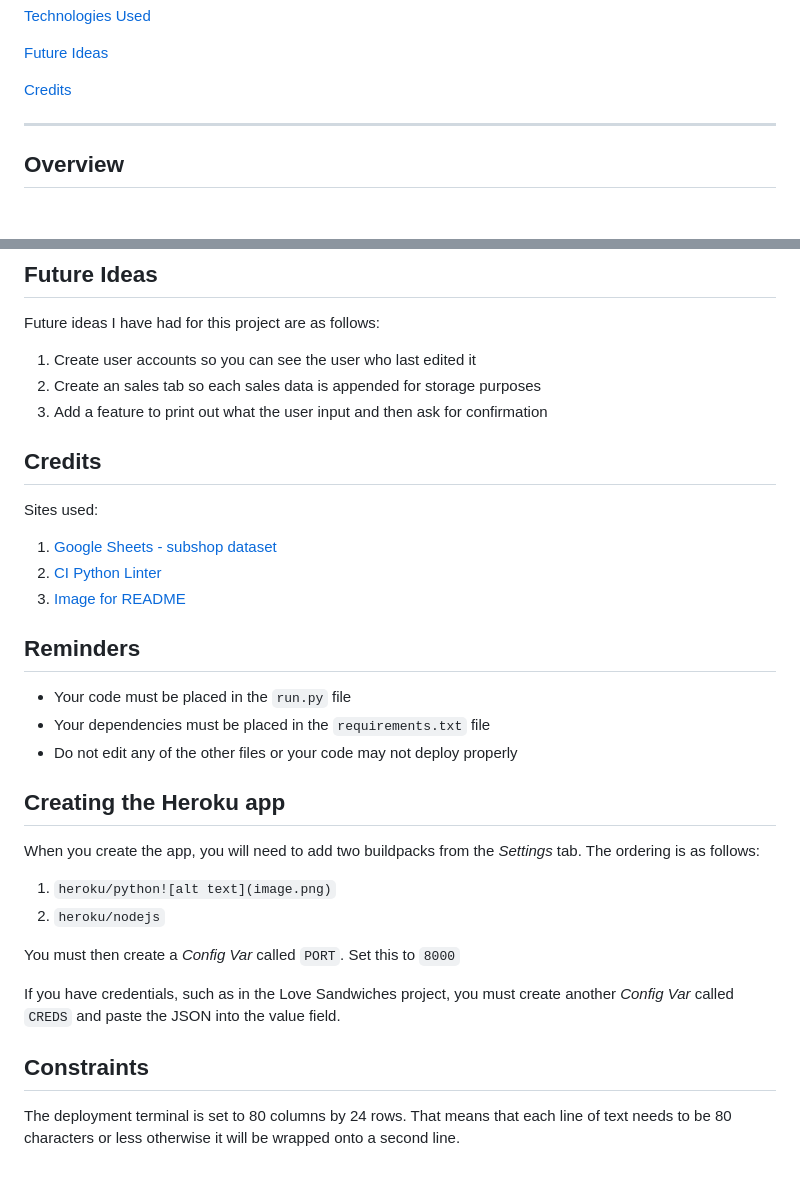
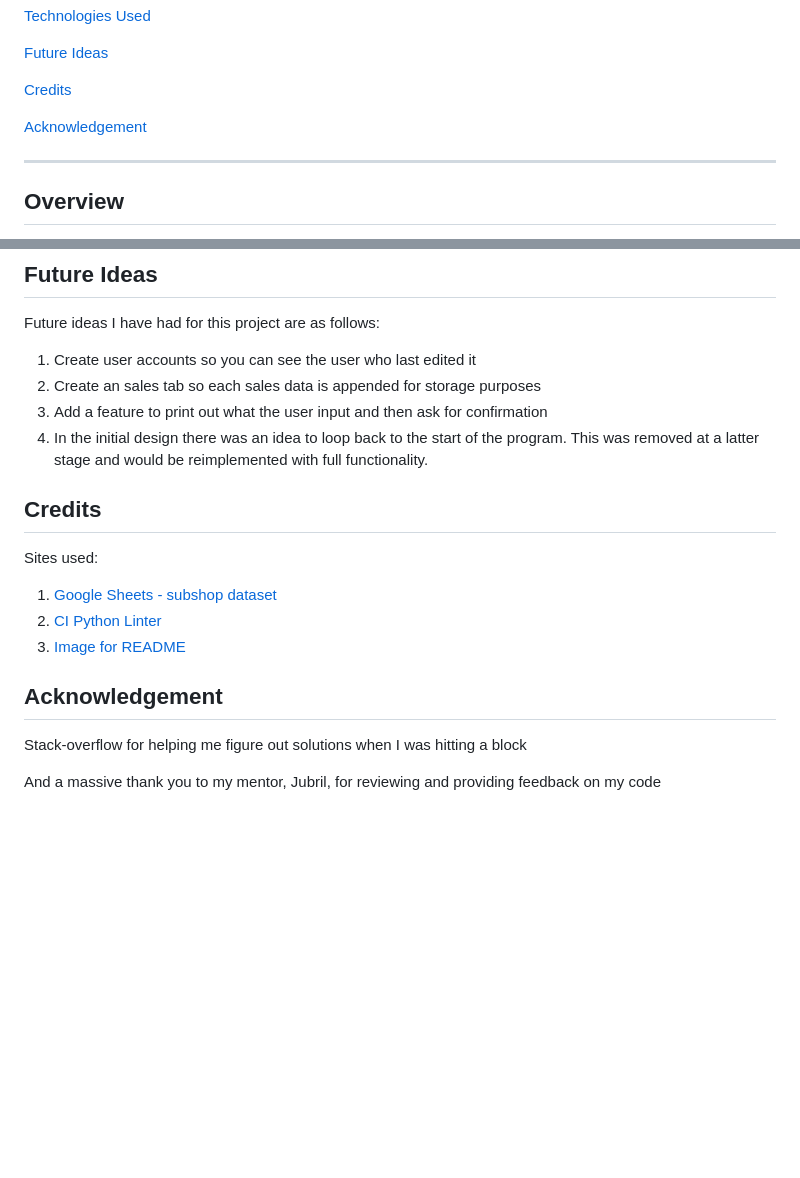
Before and after one commit to gauravjagpal/subshop, a Markdown page: README.md, 2 parts joined by grey strips. GitHub-like rendering; blank space fills up the shorter version.

Commit message:
add acknowledgment to README

```diff
--- a/README.md
+++ b/README.md
@@ -48,6 +48,8 @@ Accompanying Spreadsheet: [Google Sheets](https://docs.google.com/spreadsheets/d
 [Future Ideas](#future-ideas)
 
 [Credits](#credits)
+
+[Acknowledgement](#acknowledgement)
 
 ---
 
@@ -330,6 +332,7 @@ Future ideas I have had for this project are as follows:
 1. Create user accounts so you can see the user who last edited it
 2. Create an sales tab so each sales data is appended for storage purposes
 3. Add a feature to print out what the user input and then ask for confirmation
+4. In the initial design there was an idea to loop back to the start of the program. This was removed at a latter stage and would be reimplemented with full functionality.
 
 ## Credits
 Sites used:
@@ -337,30 +340,7 @@ Sites used:
 2. [CI Python Linter](https://pep8ci.herokuapp.com/)
 3. [Image for README](https://www.unileverfoodsolutions.com.au/recipe/baguette-with-roasted-salmon-and-lime-chilli-mayonnaise-R0022179.htm)
 
+## Acknowledgement
+Stack-overflow for helping me figure out solutions when I was hitting a block
 
-
-
-
-
-## Reminders
-
-- Your code must be placed in the `run.py` file
-- Your dependencies must be placed in the `requirements.txt` file
-- Do not edit any of the other files or your code may not deploy properly
-
-## Creating the Heroku app
-
-When you create the app, you will need to add two buildpacks from the _Settings_ tab. The ordering is as follows:
-
-1. `heroku/python![alt text](image.png)`
-2. `heroku/nodejs`
-
-You must then create a _Config Var_ called `PORT`. Set this to `8000`
-
-If you have credentials, such as in the Love Sandwiches project, you must create another _Config Var_ called `CREDS` and paste the JSON into the value field.
-
-
-
-## Constraints
-
-The deployment terminal is set to 80 columns by 24 rows. That means that each line of text needs to be 80 characters or less otherwise it will be wrapped onto a second line.
+And a massive thank you to my mentor, Jubril, for reviewing and providing feedback on my code
```
